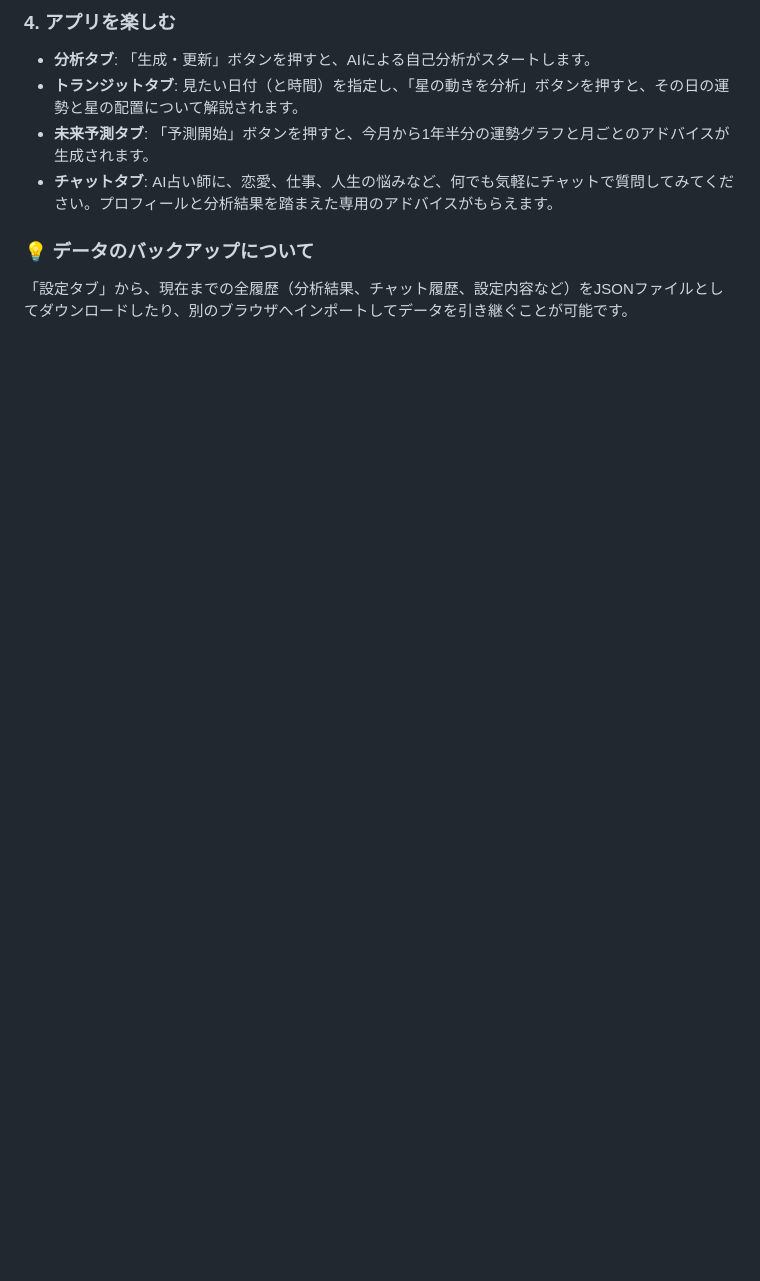
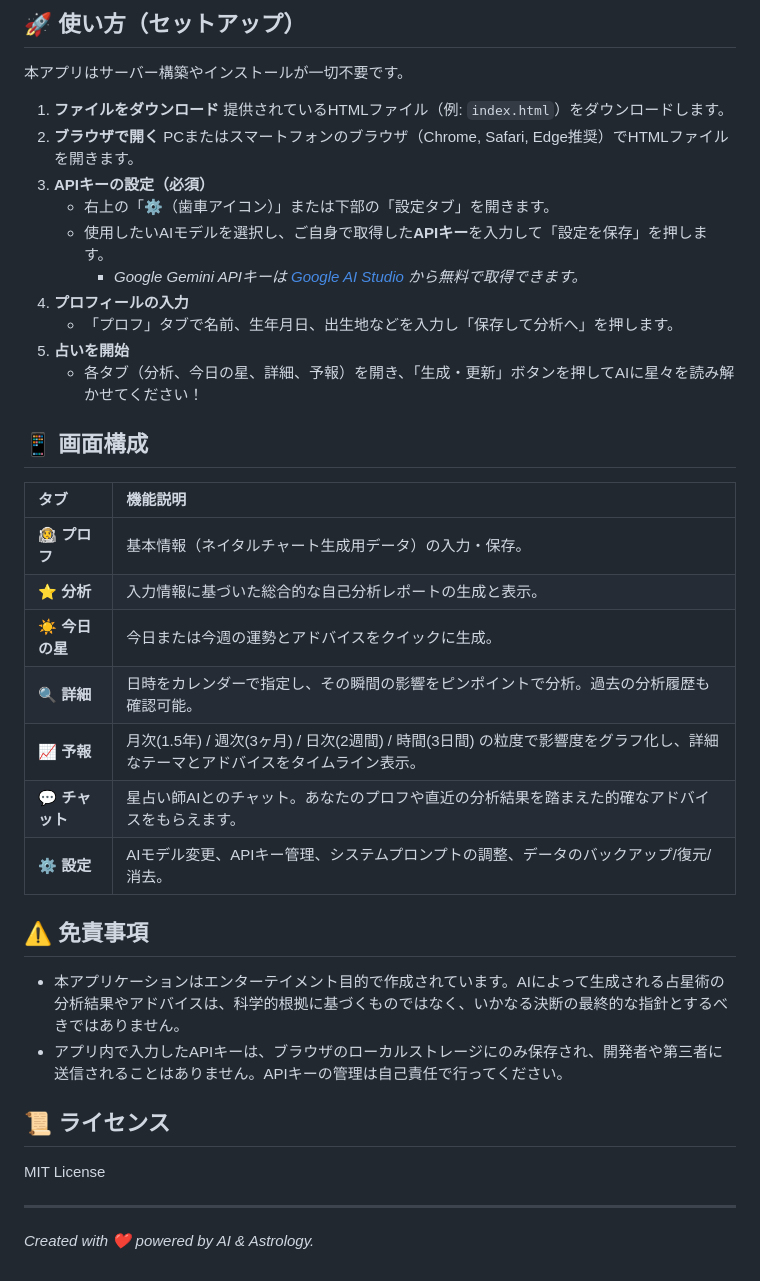
Before and after one commit to ikymbiz/app-astroinsight, a Markdown page: README.md, the part around one of its changes. Drawn GitHub-style; blank space fills up the shorter version.

```diff
--- a/README.md
+++ b/README.md
@@ -59,9 +36,41 @@
 
-### 4. アプリを楽しむ
-- **分析タブ**: 「生成・更新」ボタンを押すと、AIによる自己分析がスタートします。
-- **トランジットタブ**: 見たい日付（と時間）を指定し、「星の動きを分析」ボタンを押すと、その日の運勢と星の配置について解説されます。
-- **未来予測タブ**: 「予測開始」ボタンを押すと、今月から1年半分の運勢グラフと月ごとのアドバイスが生成されます。
-- **チャットタブ**: AI占い師に、恋愛、仕事、人生の悩みなど、何でも気軽にチャットで質問してみてください。プロフィールと分析結果を踏まえた専用のアドバイスがもらえます。
+## 🚀 使い方（セットアップ）
 
-### 💡 データのバックアップについて
-「設定タブ」から、現在までの全履歴（分析結果、チャット履歴、設定内容など）をJSONファイルとしてダウンロードしたり、別のブラウザへインポートしてデータを引き継ぐことが可能です。
+本アプリはサーバー構築やインストールが一切不要です。
+
+1. **ファイルをダウンロード**
+   提供されているHTMLファイル（例: `index.html`）をダウンロードします。
+2. **ブラウザで開く**
+   PCまたはスマートフォンのブラウザ（Chrome, Safari, Edge推奨）でHTMLファイルを開きます。
+3. **APIキーの設定（必須）**
+   - 右上の「⚙️（歯車アイコン）」または下部の「設定タブ」を開きます。
+   - 使用したいAIモデルを選択し、ご自身で取得した**APIキー**を入力して「設定を保存」を押します。
+     - *Google Gemini APIキーは [Google AI Studio](https://aistudio.google.com/) から無料で取得できます。*
+4. **プロフィールの入力**
+   - 「プロフ」タブで名前、生年月日、出生地などを入力し「保存して分析へ」を押します。
+5. **占いを開始**
+   - 各タブ（分析、今日の星、詳細、予報）を開き、「生成・更新」ボタンを押してAIに星々を読み解かせてください！
+
+## 📱 画面構成
+
+| タブ | 機能説明 |
+| :--- | :--- |
+| 🧑‍🚀 **プロフ** | 基本情報（ネイタルチャート生成用データ）の入力・保存。 |
+| ⭐ **分析** | 入力情報に基づいた総合的な自己分析レポートの生成と表示。 |
+| ☀️ **今日の星** | 今日または今週の運勢とアドバイスをクイックに生成。 |
+| 🔍 **詳細** | 日時をカレンダーで指定し、その瞬間の影響をピンポイントで分析。過去の分析履歴も確認可能。 |
+| 📈 **予報** | 月次(1.5年) / 週次(3ヶ月) / 日次(2週間) / 時間(3日間) の粒度で影響度をグラフ化し、詳細なテーマとアドバイスをタイムライン表示。 |
+| 💬 **チャット** | 星占い師AIとのチャット。あなたのプロフや直近の分析結果を踏まえた的確なアドバイスをもらえます。 |
+| ⚙️ **設定** | AIモデル変更、APIキー管理、システムプロンプトの調整、データのバックアップ/復元/消去。 |
+
+## ⚠️ 免責事項
+
+- 本アプリケーションはエンターテイメント目的で作成されています。AIによって生成される占星術の分析結果やアドバイスは、科学的根拠に基づくものではなく、いかなる決断の最終的な指針とするべきではありません。
+- アプリ内で入力したAPIキーは、ブラウザのローカルストレージにのみ保存され、開発者や第三者に送信されることはありません。APIキーの管理は自己責任で行ってください。
+
+## 📜 ライセンス
+
+MIT License
+
+---
+*Created with ❤️ powered by AI & Astrology.*
```
Also changed, not shown: other parts of README.md (+25 -48 lines).
